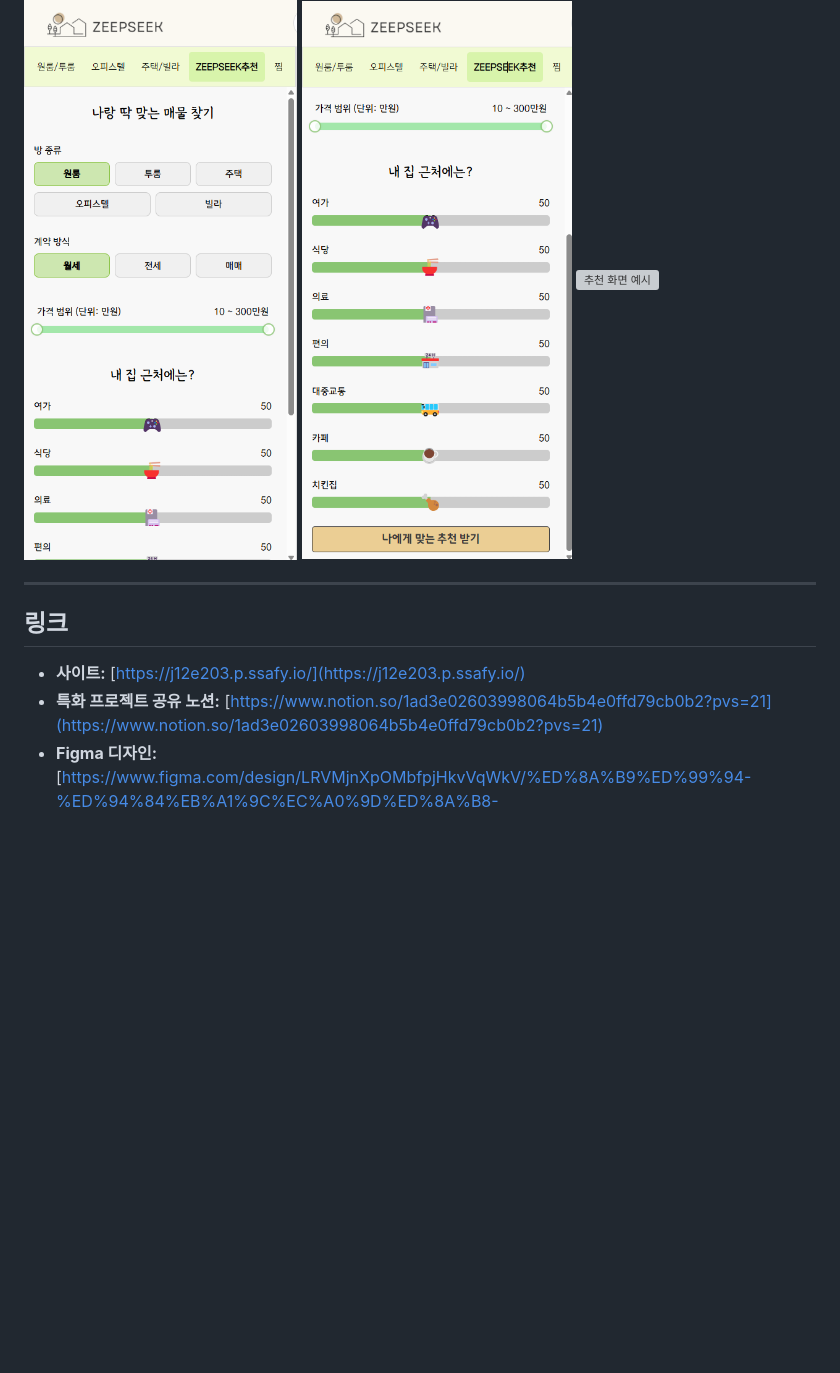
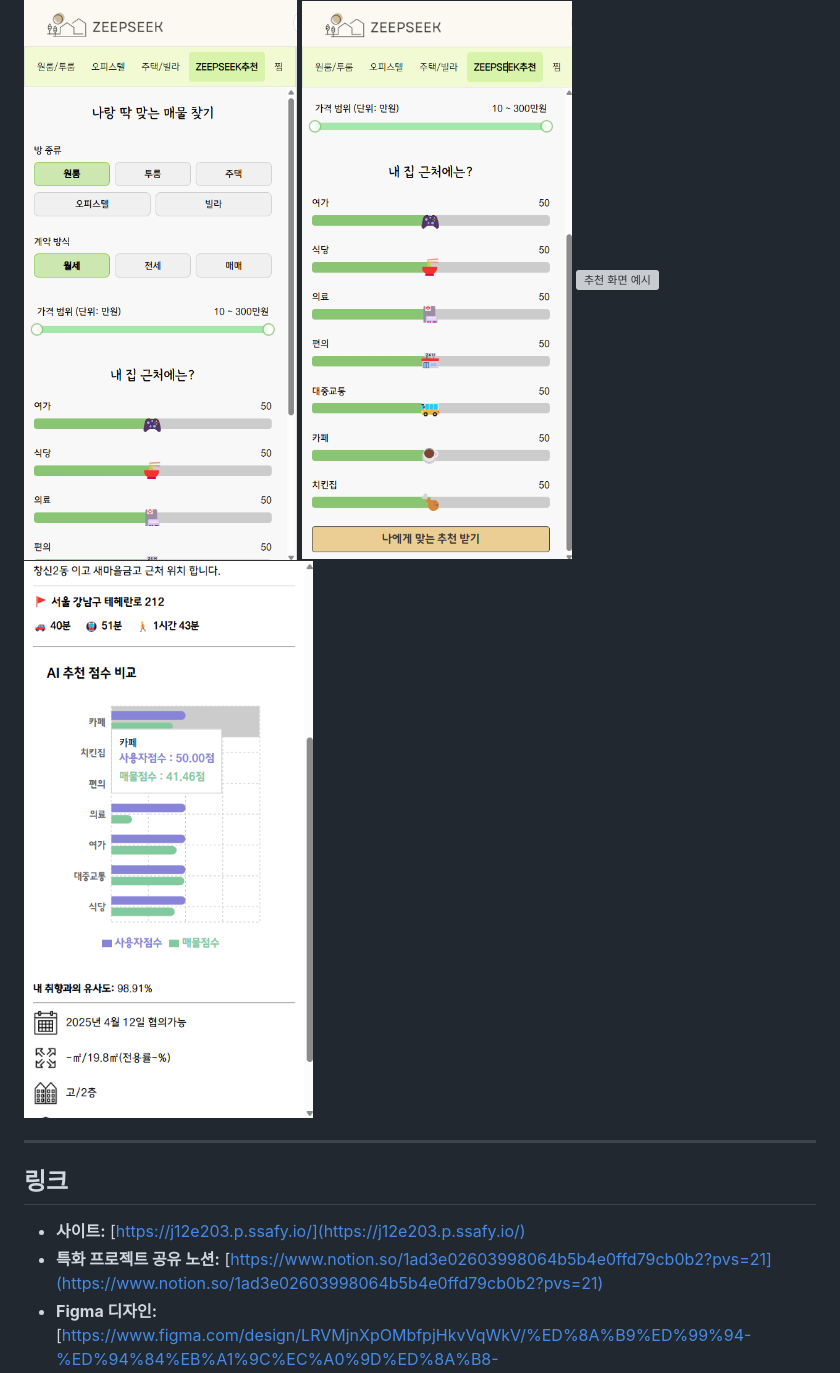
Before and after one commit to binaryarc/zeepseek, a Markdown page: README.md, the part around the change. Rendered like a GitHub page; blank space fills up the shorter version; grey boxes are pictures that could not be loaded.

Commit message:
추천결과 이미지 추가

```diff
--- a/README.md
+++ b/README.md
@@ -156,6 +156,7 @@
 ![추천 화면 예시](recommend_1.png)
 ![추천 화면 예시](recommend_2.png)
 ![추천 화면 예시](recommend_3.png)
+![추천 결과 예시](recoomend_result_4.png)
 
 ---
 
```
